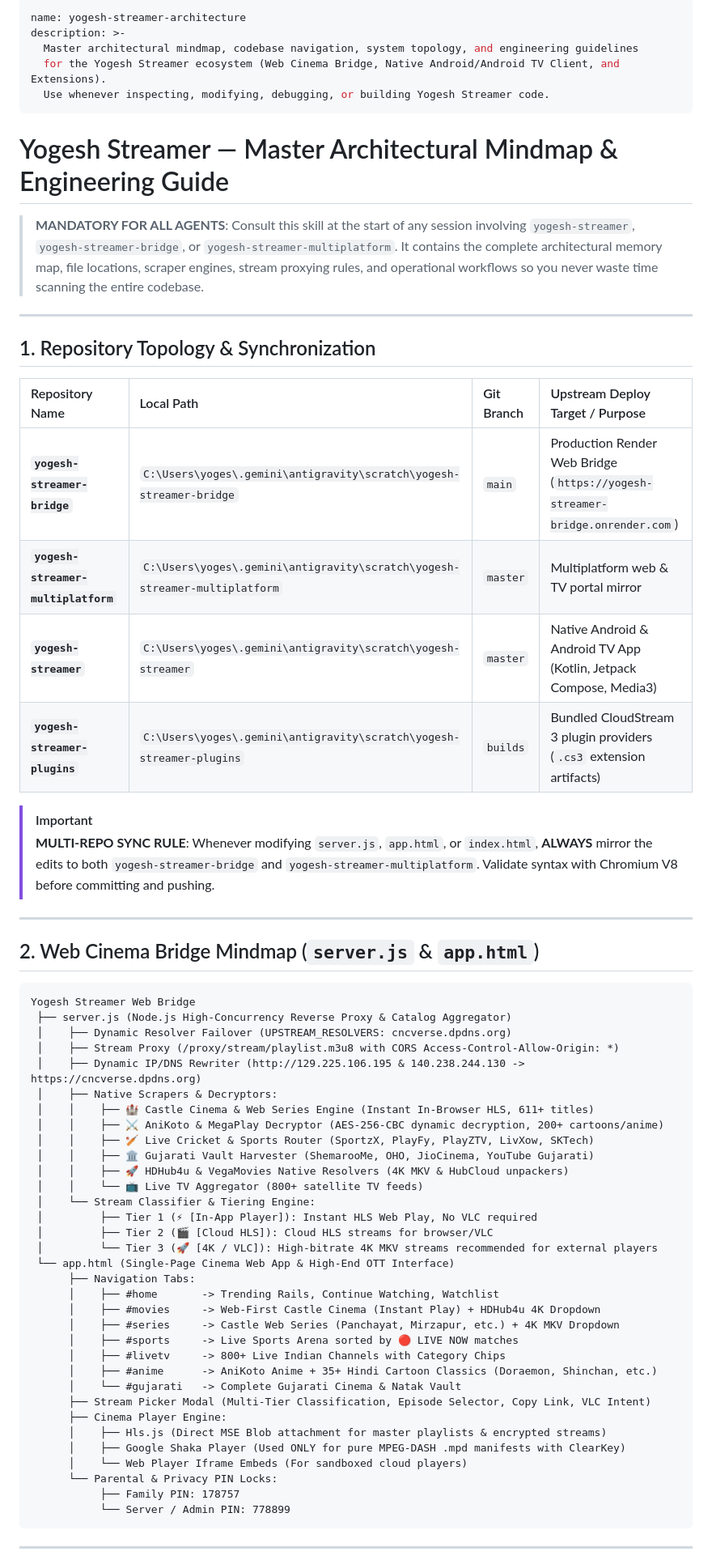
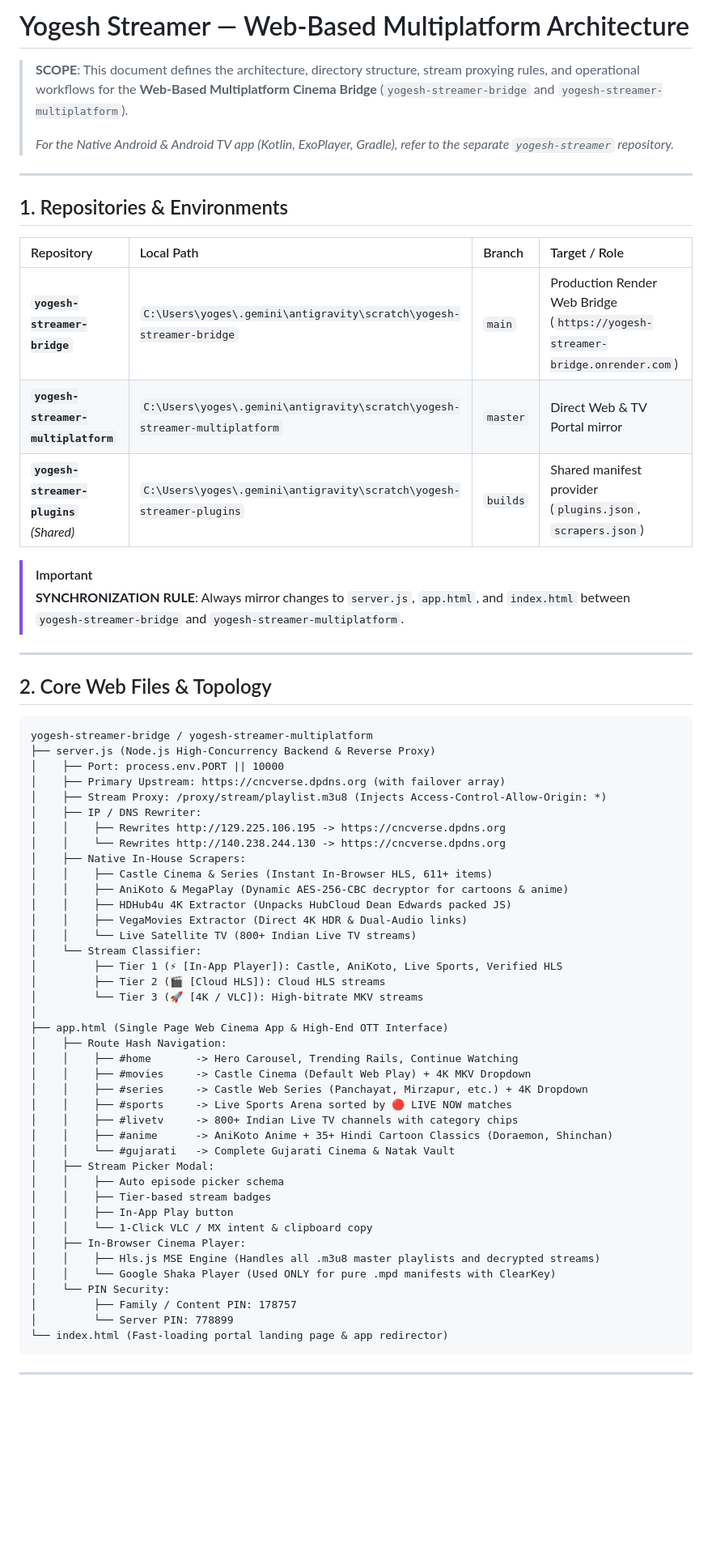
Before and after one commit to shahrukh-hack/yogesh-streamer-multiplatform, a Markdown page: ARCHITECTURE.md, the part around one of its changes. Shown at 81% size. GitHub-like rendering; blank space fills up the shorter version.

Commit message:
docs: decouple web multiplatform architecture from android native

````diff
--- a/ARCHITECTURE.md
+++ b/ARCHITECTURE.md
@@ -1,67 +1,67 @@
----
-name: yogesh-streamer-architecture
-description: >-
-  Master architectural mindmap, codebase navigation, system topology, and engineering guidelines
-  for the Yogesh Streamer ecosystem (Web Cinema Bridge, Native Android/Android TV Client, and Extensions).
-  Use whenever inspecting, modifying, debugging, or building Yogesh Streamer code.
----
+# Yogesh Streamer — Web-Based Multiplatform Architecture
 
-# Yogesh Streamer — Master Architectural Mindmap & Engineering Guide
-
-> **MANDATORY FOR ALL AGENTS**: Consult this skill at the start of any session involving `yogesh-streamer`, `yogesh-streamer-bridge`, or `yogesh-streamer-multiplatform`. It contains the complete architectural memory map, file locations, scraper engines, stream proxying rules, and operational workflows so you never waste time scanning the entire codebase.
+> **SCOPE**: This document defines the architecture, directory structure, stream proxying rules, and operational workflows for the **Web-Based Multiplatform Cinema Bridge** (`yogesh-streamer-bridge` and `yogesh-streamer-multiplatform`).
+>
+> *For the Native Android & Android TV app (Kotlin, ExoPlayer, Gradle), refer to the separate `yogesh-streamer` repository.*
 
 ---
 
-## 1. Repository Topology & Synchronization
+## 1. Repositories & Environments
 
-| Repository Name | Local Path | Git Branch | Upstream Deploy Target / Purpose |
+| Repository | Local Path | Branch | Target / Role |
 | :--- | :--- | :--- | :--- |
 | **`yogesh-streamer-bridge`** | `C:\Users\yoges\.gemini\antigravity\scratch\yogesh-streamer-bridge` | `main` | Production Render Web Bridge (`https://yogesh-streamer-bridge.onrender.com`) |
-| **`yogesh-streamer-multiplatform`** | `C:\Users\yoges\.gemini\antigravity\scratch\yogesh-streamer-multiplatform` | `master` | Multiplatform web & TV portal mirror |
-| **`yogesh-streamer`** | `C:\Users\yoges\.gemini\antigravity\scratch\yogesh-streamer` | `master` | Native Android & Android TV App (Kotlin, Jetpack Compose, Media3) |
-| **`yogesh-streamer-plugins`** | `C:\Users\yoges\.gemini\antigravity\scratch\yogesh-streamer-plugins` | `builds` | Bundled CloudStream 3 plugin providers (`.cs3` extension artifacts) |
+| **`yogesh-streamer-multiplatform`** | `C:\Users\yoges\.gemini\antigravity\scratch\yogesh-streamer-multiplatform` | `master` | Direct Web & TV Portal mirror |
+| **`yogesh-streamer-plugins`** *(Shared)* | `C:\Users\yoges\.gemini\antigravity\scratch\yogesh-streamer-plugins` | `builds` | Shared manifest provider (`plugins.json`, `scrapers.json`) |
 
 > [!IMPORTANT]
-> **MULTI-REPO SYNC RULE**: Whenever modifying `server.js`, `app.html`, or `index.html`, **ALWAYS** mirror the edits to both `yogesh-streamer-bridge` and `yogesh-streamer-multiplatform`. Validate syntax with Chromium V8 before committing and pushing.
+> **SYNCHRONIZATION RULE**: Always mirror changes to `server.js`, `app.html`, and `index.html` between `yogesh-streamer-bridge` and `yogesh-streamer-multiplatform`.
 
 ---
 
-## 2. Web Cinema Bridge Mindmap (`server.js` & `app.html`)
+## 2. Core Web Files & Topology
 
 ```
-Yogesh Streamer Web Bridge
- ├── server.js (Node.js High-Concurrency Reverse Proxy & Catalog Aggregator)
- │    ├── Dynamic Resolver Failover (UPSTREAM_RESOLVERS: cncverse.dpdns.org)
- │    ├── Stream Proxy (/proxy/stream/playlist.m3u8 with CORS Access-Control-Allow-Origin: *)
- │    ├── Dynamic IP/DNS Rewriter (http://129.225.106.195 & 140.238.244.130 -> https://cncverse.dpdns.org)
- │    ├── Native Scrapers & Decryptors:
- │    │    ├── 🏰 Castle Cinema & Web Series Engine (Instant In-Browser HLS, 611+ titles)
- │    │    ├── ⚔️ AniKoto & MegaPlay Decryptor (AES-256-CBC dynamic decryption, 200+ cartoons/anime)
- │    │    ├── 🏏 Live Cricket & Sports Router (SportzX, PlayFy, PlayZTV, LivXow, SKTech)
- │    │    ├── 🏛️ Gujarati Vault Harvester (ShemarooMe, OHO, JioCinema, YouTube Gujarati)
- │    │    ├── 🚀 HDHub4u & VegaMovies Native Resolvers (4K MKV & HubCloud unpackers)
- │    │    └── 📺 Live TV Aggregator (800+ satellite TV feeds)
- │    └── Stream Classifier & Tiering Engine:
- │         ├── Tier 1 (⚡ [In-App Player]): Instant HLS Web Play, No VLC required
- │         ├── Tier 2 (🎬 [Cloud HLS]): Cloud HLS streams for browser/VLC
- │         └── Tier 3 (🚀 [4K / VLC]): High-bitrate 4K MKV streams recommended for external players
- └── app.html (Single-Page Cinema Web App & High-End OTT Interface)
-      ├── Navigation Tabs:
-      │    ├── #home       -> Trending Rails, Continue Watching, Watchlist
-      │    ├── #movies     -> Web-First Castle Cinema (Instant Play) + HDHub4u 4K Dropdown
-      │    ├── #series     -> Castle Web Series (Panchayat, Mirzapur, etc.) + 4K MKV Dropdown
-      │    ├── #sports     -> Live Sports Arena sorted by 🔴 LIVE NOW matches
-      │    ├── #livetv     -> 800+ Live Indian Channels with Category Chips
-      │    ├── #anime      -> AniKoto Anime + 35+ Hindi Cartoon Classics (Doraemon, Shinchan, etc.)
-      │    └── #gujarati   -> Complete Gujarati Cinema & Natak Vault
-      ├── Stream Picker Modal (Multi-Tier Classification, Episode Selector, Copy Link, VLC Intent)
-      ├── Cinema Player Engine:
-      │    ├── Hls.js (Direct MSE Blob attachment for master playlists & encrypted streams)
-      │    ├── Google Shaka Player (Used ONLY for pure MPEG-DASH .mpd manifests with ClearKey)
-      │    └── Web Player Iframe Embeds (For sandboxed cloud players)
-      └── Parental & Privacy PIN Locks:
-           ├── Family PIN: 178757
-           └── Server / Admin PIN: 778899
+yogesh-streamer-bridge / yogesh-streamer-multiplatform
+├── server.js (Node.js High-Concurrency Backend & Reverse Proxy)
+│    ├── Port: process.env.PORT || 10000
+│    ├── Primary Upstream: https://cncverse.dpdns.org (with failover array)
+│    ├── Stream Proxy: /proxy/stream/playlist.m3u8 (Injects Access-Control-Allow-Origin: *)
+│    ├── IP / DNS Rewriter:
+│    │    ├── Rewrites http://129.225.106.195 -> https://cncverse.dpdns.org
+│    │    └── Rewrites http://140.238.244.130 -> https://cncverse.dpdns.org
+│    ├── Native In-House Scrapers:
+│    │    ├── Castle Cinema & Series (Instant In-Browser HLS, 611+ items)
+│    │    ├── AniKoto & MegaPlay (Dynamic AES-256-CBC decryptor for cartoons & anime)
+│    │    ├── HDHub4u 4K Extractor (Unpacks HubCloud Dean Edwards packed JS)
+│    │    ├── VegaMovies Extractor (Direct 4K HDR & Dual-Audio links)
+│    │    └── Live Satellite TV (800+ Indian Live TV streams)
+│    └── Stream Classifier:
+│         ├── Tier 1 (⚡ [In-App Player]): Castle, AniKoto, Live Sports, Verified HLS
+│         ├── Tier 2 (🎬 [Cloud HLS]): Cloud HLS streams
+│         └── Tier 3 (🚀 [4K / VLC]): High-bitrate MKV streams
+│
+├── app.html (Single Page Web Cinema App & High-End OTT Interface)
+│    ├── Route Hash Navigation:
+│    │    ├── #home       -> Hero Carousel, Trending Rails, Continue Watching
+│    │    ├── #movies     -> Castle Cinema (Default Web Play) + 4K MKV Dropdown
+│    │    ├── #series     -> Castle Web Series (Panchayat, Mirzapur, etc.) + 4K Dropdown
+│    │    ├── #sports     -> Live Sports Arena sorted by 🔴 LIVE NOW matches
+│    │    ├── #livetv     -> 800+ Indian Live TV channels with category chips
+│    │    ├── #anime      -> AniKoto Anime + 35+ Hindi Cartoon Classics (Doraemon, Shinchan)
+│    │    └── #gujarati   -> Complete Gujarati Cinema & Natak Vault
+│    ├── Stream Picker Modal:
+│    │    ├── Auto episode picker schema
+│    │    ├── Tier-based stream badges
+│    │    ├── In-App Play button
+│    │    └── 1-Click VLC / MX intent & clipboard copy
+│    ├── In-Browser Cinema Player:
+│    │    ├── Hls.js MSE Engine (Handles all .m3u8 master playlists and decrypted streams)
+│    │    └── Google Shaka Player (Used ONLY for pure .mpd manifests with ClearKey)
+│    └── PIN Security:
+│         ├── Family / Content PIN: 178757
+│         └── Server PIN: 778899
+└── index.html (Fast-loading portal landing page & app redirector)
 ```
 
 ---
````
Also changed, not shown: other parts of ARCHITECTURE.md (+29 -58 lines).
